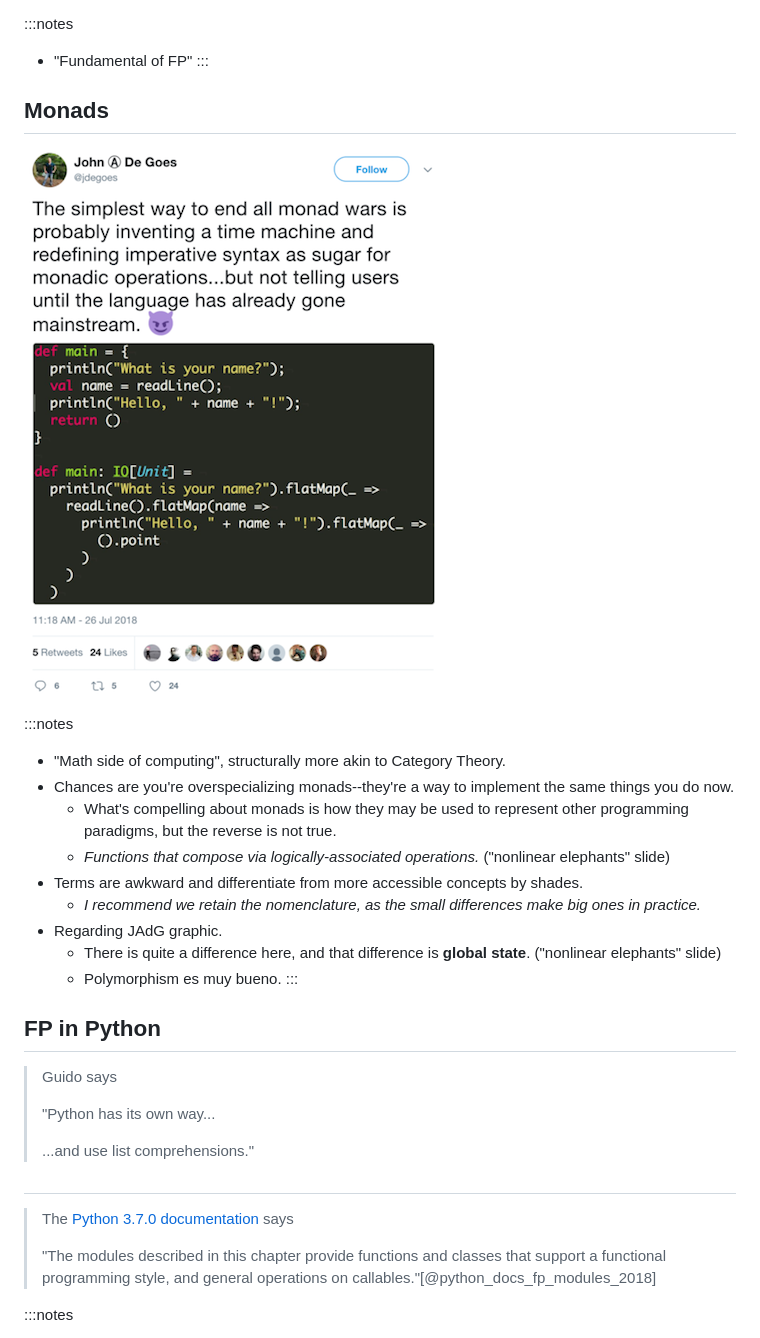
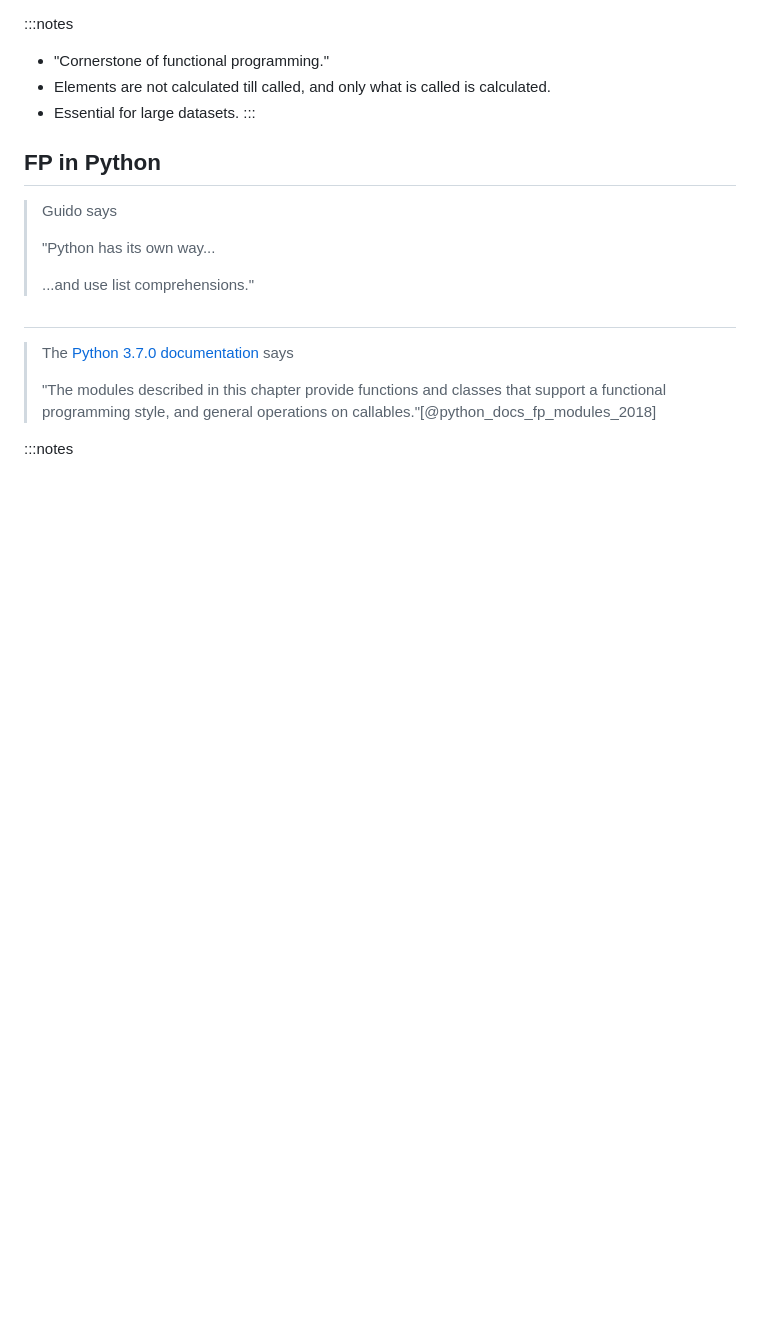
Before and after one commit to jagrafft/presentations, a Markdown page: arrays_types_fp_julia_python/slides.md, the part around the change printed below. Drawn GitHub-style; blank space fills up the shorter version.

```diff
--- a/arrays_types_fp_julia_python/slides.md
+++ b/arrays_types_fp_julia_python/slides.md
@@ -616,21 +618,8 @@ julia> (f ∘ g ∘ h ∘ p)("w00t")   # => "p(h(g(f(w00t))))"
 
 :::notes
-- "Fundamental of FP"
-:::
-
-## Monads
-[![John A. DeGoes - "Monad Wars"](img/JAdG-monad_wars.png)](https://twitter.com/jdegoes/status/1022546801457475584/photo/1, "John A. DeGoes on ending 'The Monad Wars'")
-
-:::notes
-- "Math side of computing", structurally more akin to Category Theory.
-- Chances are you're overspecializing monads--they're a way to implement the same things you do now.
-  - What's compelling about monads is how they may be used to represent other programming paradigms, but the reverse is not true.
-  - *Functions that compose via logically-associated operations.* ("nonlinear elephants" slide)
-- Terms are awkward and differentiate from more accessible concepts by shades.
-  - *I recommend we retain the nomenclature, as the small differences make big ones in practice.*
-- Regarding JAdG graphic.
-  - There is quite a difference here, and that difference is **global state**. ("nonlinear elephants" slide)
-  - Polymorphism es muy bueno.
+- "Cornerstone of functional programming."
+- Elements are not calculated till called, and only what is called is calculated.
+- Essential for large datasets.
 :::
 
 ## FP in Python
```
Also changed, not shown: other parts of arrays_types_fp_julia_python/slides.md (+22 -15 lines), arrays_types_fp_julia_python/unused_material.md (added, +39 -0 lines), arrays_types_fp_julia_python/img/MikeInnes-Lazyjl.png (added), 2 other files.
